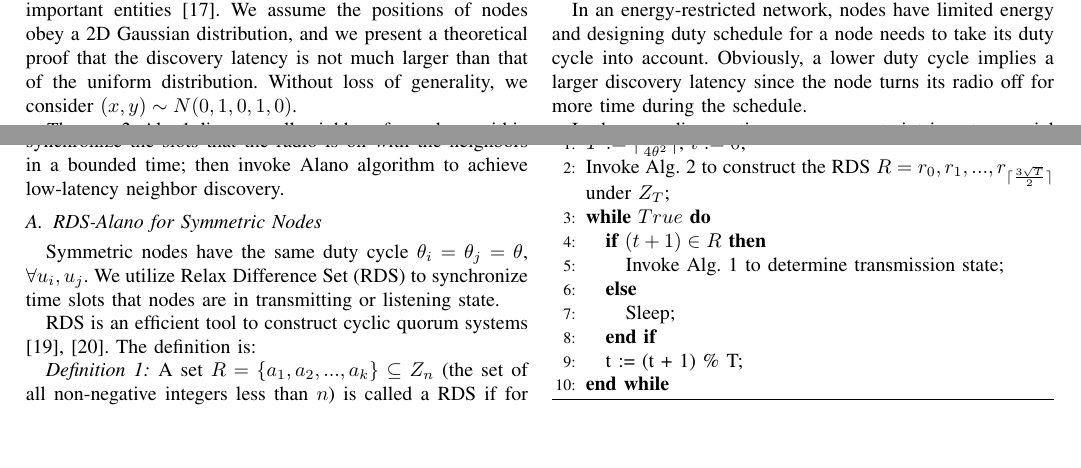
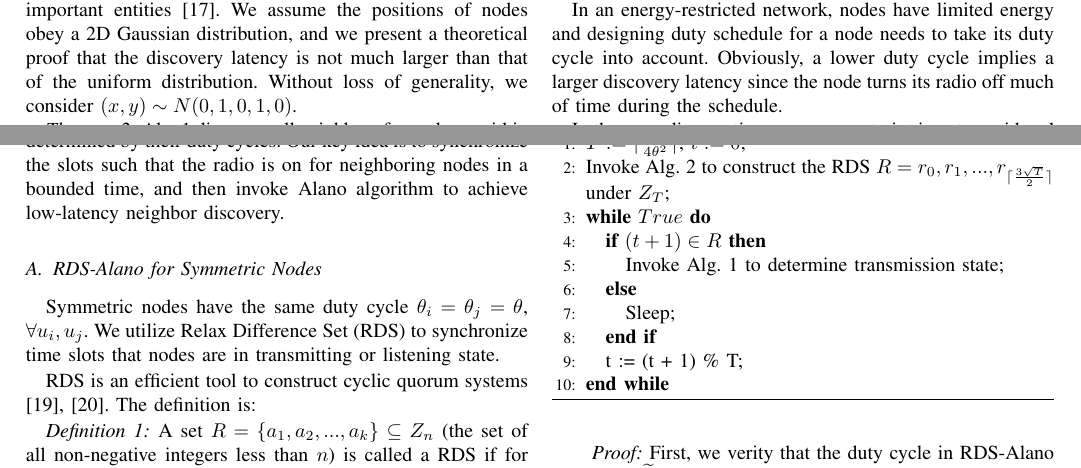
Before and after one commit to st21621147/Neighbor-Discover, a LaTeX paper (Paper/Neighbor Discovery.tex, which reads Paper/B.tex): two parts of pages 5 and 6 of 9, joined at a grey line, cut so that both start at the same text, the shorter picture padded with empty space. Compiled offline with pdfLaTeX.

Commit message:
Update B.tex

```diff
--- a/Paper/B.tex
+++ b/Paper/B.tex
@@ -3,5 +3,8 @@
 \section{Modified Alano for An Energy-Restricted Network}
 \label{EEN}
 %wireless sensor networks: duty cycle
-In an energy-restricted network, nodes have limited energy and designing duty schedule for a node needs to take its duty cycle into account. Obviously, a lower duty cycle implies a larger discovery latency since the node turns its radio off for more time during the schedule.
+In an energy-restricted network, nodes have limited energy and designing
+duty schedule for a node needs to take its duty cycle into account.
+Obviously, a lower duty cycle implies a larger discovery latency since
+the node turns its radio off much of time during the schedule.
 
@@ -9,6 +13,8 @@ In the preceding section, energy constraint is not a crucial factor in Alano; an
+both symmetric nodes and asymmetric nodes as determined by their duty cycles.
 %an overview of the motivation of the algorithm
-Our key idea is to synchronize the slots that the radio is on with the neighbors in a bounded time; then invoke Alano algorithm to achieve low-latency neighbor discovery.
-
+Our key idea is to synchronize the slots such that the radio is on for
+neighboring nodes in a bounded time, and then invoke Alano algorithm to achieve
+low-latency neighbor discovery.
 
 \subsection{RDS-Alano for Symmetric Nodes}
 
```
Also changed, not shown: Paper/B.tex (3 more changed lines).
